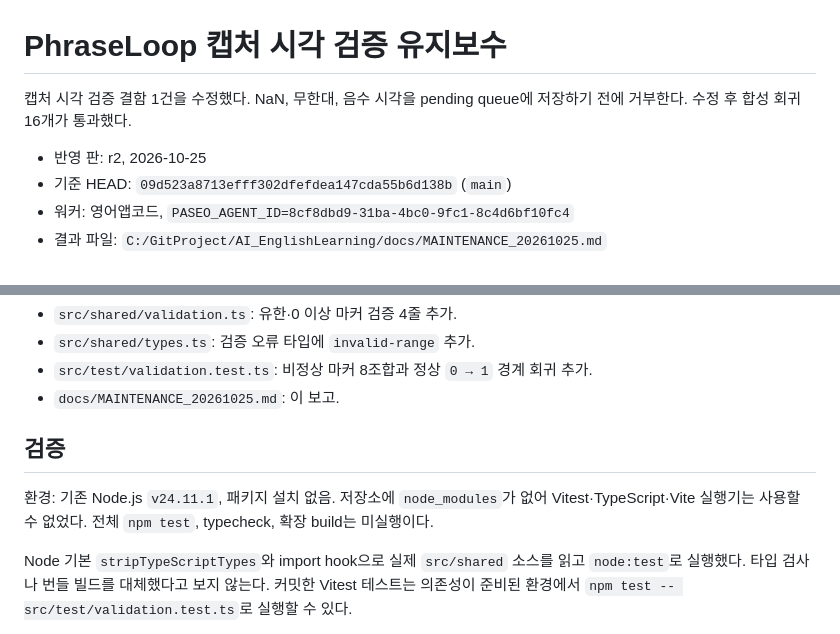
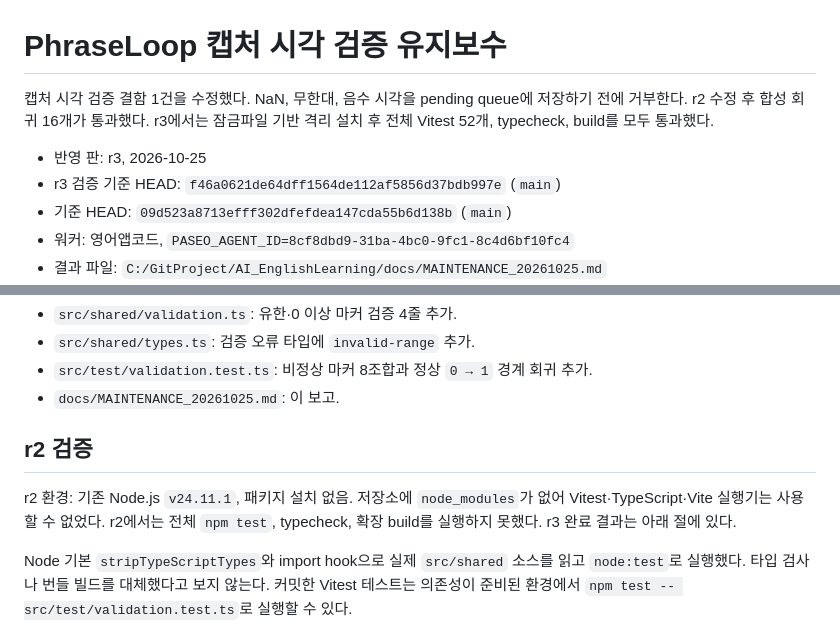
Before and after one commit to wlrudxo/YouTubeLoopTrainer, a Markdown page: docs/MAINTENANCE_20261025.md, 2 parts joined by grey strips. Rendered like a GitHub page.

```diff
--- a/docs/MAINTENANCE_20261025.md
+++ b/docs/MAINTENANCE_20261025.md
@@ -1,8 +1,9 @@
 # PhraseLoop 캡처 시각 검증 유지보수
 
-캡처 시각 검증 결함 1건을 수정했다. NaN, 무한대, 음수 시각을 pending queue에 저장하기 전에 거부한다. 수정 후 합성 회귀 16개가 통과했다.
+캡처 시각 검증 결함 1건을 수정했다. NaN, 무한대, 음수 시각을 pending queue에 저장하기 전에 거부한다. r2 수정 후 합성 회귀 16개가 통과했다. r3에서는 잠금파일 기반 격리 설치 후 전체 Vitest 52개, typecheck, build를 모두 통과했다.
 
-- 반영 판: r2, 2026-10-25
+- 반영 판: r3, 2026-10-25
+- r3 검증 기준 HEAD: `f46a0621de64dff1564de112af5856d37bdb997e` (`main`)
 - 기준 HEAD: `09d523a8713efff302dfefdea147cda55b6d138b` (`main`)
 - 워커: 영어앱코드, `PASEO_AGENT_ID=8cf8dbd9-31ba-4bc0-9fc1-8c4d6bf10fc4`
 - 결과 파일: `C:/GitProject/AI_EnglishLearning/docs/MAINTENANCE_20261025.md`
@@ -21,9 +22,9 @@
 - `src/test/validation.test.ts`: 비정상 마커 8조합과 정상 `0 → 1` 경계 회귀 추가.
 - `docs/MAINTENANCE_20261025.md`: 이 보고.
 
-## 검증
+## r2 검증
 
-환경: 기존 Node.js `v24.11.1`, 패키지 설치 없음. 저장소에 `node_modules`가 없어 Vitest·TypeScript·Vite 실행기는 사용할 수 없었다. 전체 `npm test`, typecheck, 확장 build는 미실행이다.
+r2 환경: 기존 Node.js `v24.11.1`, 패키지 설치 없음. 저장소에 `node_modules`가 없어 Vitest·TypeScript·Vite 실행기는 사용할 수 없었다. r2에서는 전체 `npm test`, typecheck, 확장 build를 실행하지 못했다. r3 완료 결과는 아래 절에 있다.
 
 Node 기본 `stripTypeScriptTypes`와 import hook으로 실제 `src/shared` 소스를 읽고 `node:test`로 실행했다. 타입 검사나 번들 빌드를 대체했다고 보지 않는다. 커밋한 Vitest 테스트는 의존성이 준비된 환경에서 `npm test -- src/test/validation.test.ts`로 실행할 수 있다.
 
```
Also changed, not shown: other parts of docs/MAINTENANCE_20261025.md (+40 -4 lines).
